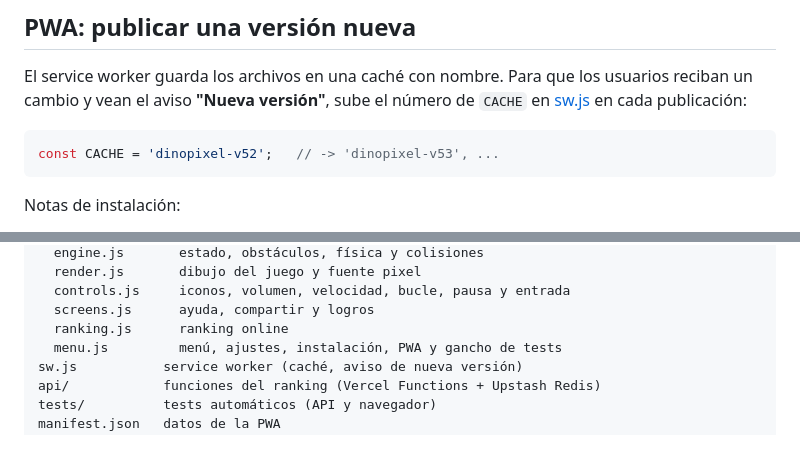
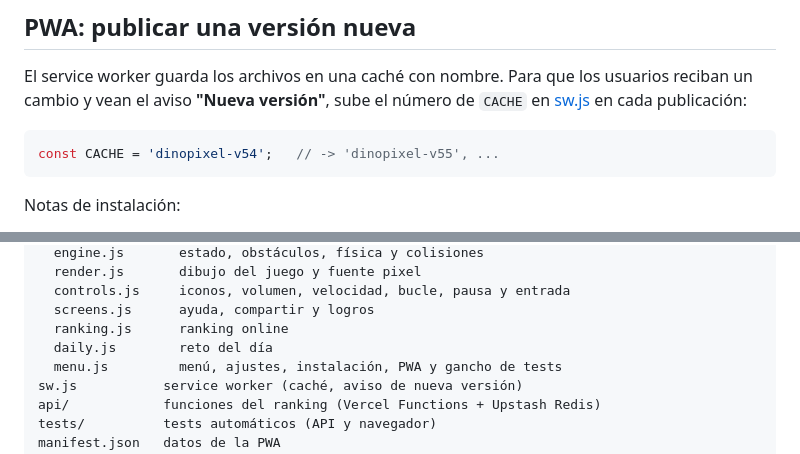
Before and after one commit to rzazo24/dinopixel-game, a Markdown page: README.md, 2 parts joined by grey strips. Rendered like a GitHub page.

````diff
--- a/README.md
+++ b/README.md
@@ -158,7 +163,7 @@ El service worker guarda los archivos en una caché con nombre. Para que los usu
 aviso **"Nueva versión"**, sube el número de `CACHE` en [sw.js](sw.js) en cada publicación:
 
 ```js
-const CACHE = 'dinopixel-v52';   // -> 'dinopixel-v53', ...
+const CACHE = 'dinopixel-v54';   // -> 'dinopixel-v55', ...
 ```
 
 Notas de instalación:
@@ -184,6 +189,7 @@ js/             el juego, dividido por temas y cargado en este orden:
   controls.js     iconos, volumen, velocidad, bucle, pausa y entrada
   screens.js      ayuda, compartir y logros
   ranking.js      ranking online
+  daily.js        reto del día
   menu.js         menú, ajustes, instalación, PWA y gancho de tests
 sw.js           service worker (caché, aviso de nueva versión)
 api/            funciones del ranking (Vercel Functions + Upstash Redis)
````
Also changed, not shown: other parts of README.md (+9 -4 lines), docs/game.png, docs/menu.png, 11 other files.
